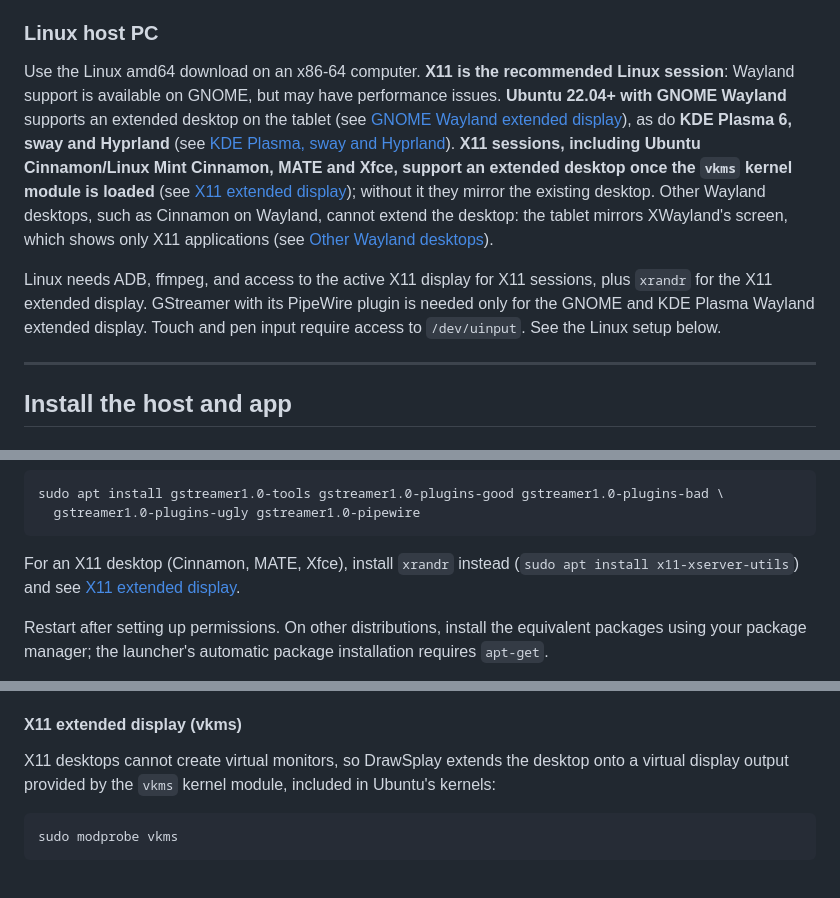
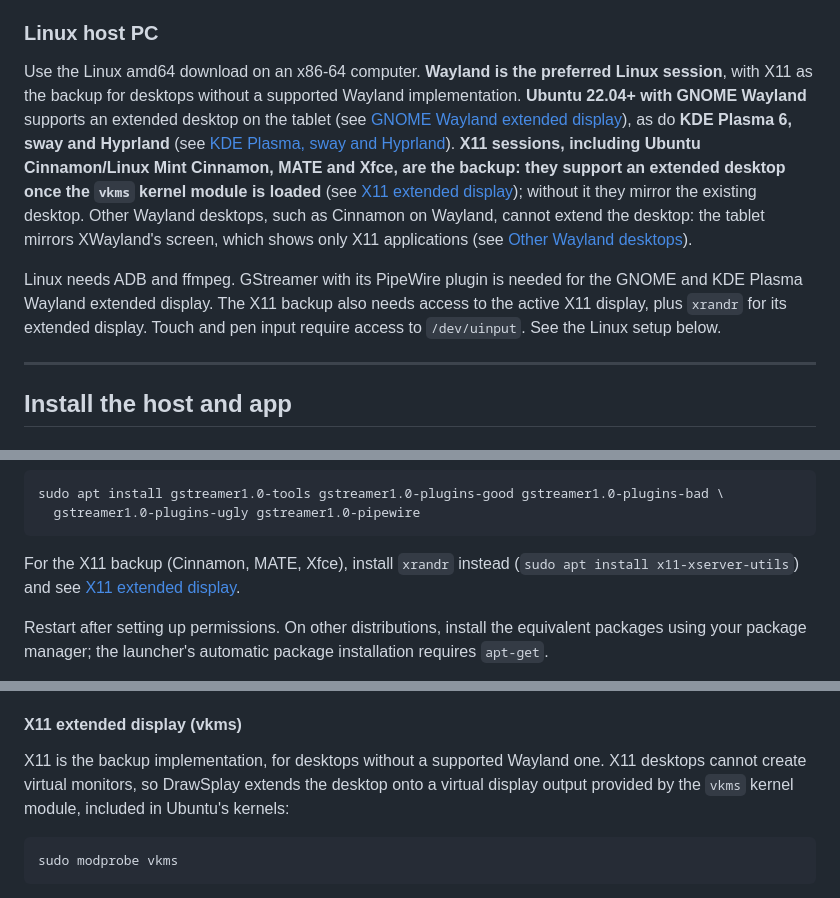
Before and after one commit to SolfenTheDragon/Drawsplay, a Markdown page: README.md, 3 parts joined by grey strips. Drawn GitHub-style.

Commit message:
README: prefer Wayland on Linux, X11 as the backup

````diff
--- a/README.md
+++ b/README.md
@@ -25,9 +25,9 @@ No source build is required.
 
 ### Linux host PC
 
-Use the Linux amd64 download on an x86-64 computer. **X11 is the recommended Linux session**: Wayland support is available on GNOME, but may have performance issues. **Ubuntu 22.04+ with GNOME Wayland** supports an extended desktop on the tablet (see [GNOME Wayland extended display](#gnome-wayland-extended-display)), as do **KDE Plasma 6, sway and Hyprland** (see [KDE Plasma, sway and Hyprland](#kde-plasma-sway-and-hyprland)). **X11 sessions, including Ubuntu Cinnamon/Linux Mint Cinnamon, MATE and Xfce, support an extended desktop once the `vkms` kernel module is loaded** (see [X11 extended display](#x11-extended-display-vkms)); without it they mirror the existing desktop. Other Wayland desktops, such as Cinnamon on Wayland, cannot extend the desktop: the tablet mirrors XWayland's screen, which shows only X11 applications (see [Other Wayland desktops](#other-wayland-desktops)).
+Use the Linux amd64 download on an x86-64 computer. **Wayland is the preferred Linux session**, with X11 as the backup for desktops without a supported Wayland implementation. **Ubuntu 22.04+ with GNOME Wayland** supports an extended desktop on the tablet (see [GNOME Wayland extended display](#gnome-wayland-extended-display)), as do **KDE Plasma 6, sway and Hyprland** (see [KDE Plasma, sway and Hyprland](#kde-plasma-sway-and-hyprland)). **X11 sessions, including Ubuntu Cinnamon/Linux Mint Cinnamon, MATE and Xfce, are the backup: they support an extended desktop once the `vkms` kernel module is loaded** (see [X11 extended display](#x11-extended-display-vkms)); without it they mirror the existing desktop. Other Wayland desktops, such as Cinnamon on Wayland, cannot extend the desktop: the tablet mirrors XWayland's screen, which shows only X11 applications (see [Other Wayland desktops](#other-wayland-desktops)).
 
-Linux needs ADB, ffmpeg, and access to the active X11 display for X11 sessions, plus `xrandr` for the X11 extended display. GStreamer with its PipeWire plugin is needed only for the GNOME and KDE Plasma Wayland extended display. Touch and pen input require access to `/dev/uinput`. See the Linux setup below.
+Linux needs ADB and ffmpeg. GStreamer with its PipeWire plugin is needed for the GNOME and KDE Plasma Wayland extended display. The X11 backup also needs access to the active X11 display, plus `xrandr` for its extended display. Touch and pen input require access to `/dev/uinput`. See the Linux setup below.
 
 ---
 
@@ -126,7 +126,7 @@ sudo apt install gstreamer1.0-tools gstreamer1.0-plugins-good gstreamer1.0-plugi
   gstreamer1.0-plugins-ugly gstreamer1.0-pipewire
 ```
 
-For an X11 desktop (Cinnamon, MATE, Xfce), install `xrandr` instead (`sudo apt install x11-xserver-utils`) and see [X11 extended display](#x11-extended-display-vkms).
+For the X11 backup (Cinnamon, MATE, Xfce), install `xrandr` instead (`sudo apt install x11-xserver-utils`) and see [X11 extended display](#x11-extended-display-vkms).
 
 Restart after setting up permissions. On other distributions, install the equivalent packages using your package manager; the launcher's automatic package installation requires `apt-get`.
 
@@ -143,7 +143,7 @@ For smoother streaming, install your GPU's VA-API encoding driver. On Ubuntu, us
 
 #### X11 extended display (vkms)
 
-X11 desktops cannot create virtual monitors, so DrawSplay extends the desktop onto a virtual display output provided by the `vkms` kernel module, included in Ubuntu's kernels:
+X11 is the backup implementation, for desktops without a supported Wayland one. X11 desktops cannot create virtual monitors, so DrawSplay extends the desktop onto a virtual display output provided by the `vkms` kernel module, included in Ubuntu's kernels:
 
 ```bash
 sudo modprobe vkms
````
